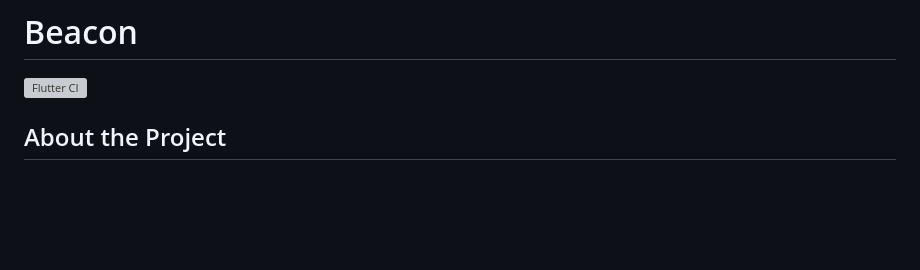
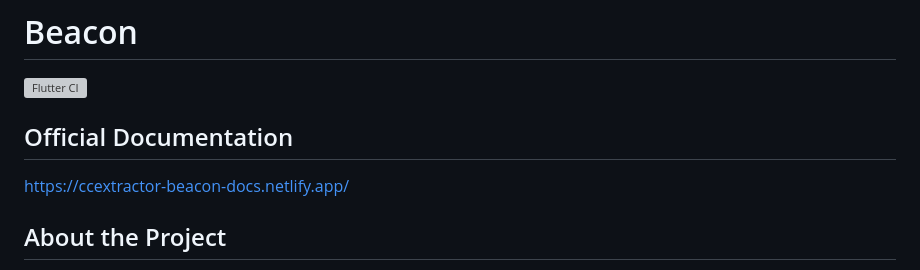
Before and after one commit to CCExtractor/beacon, a Markdown page: README.md, the part around the change. GitHub-like rendering; blank space fills up the shorter version; grey boxes are pictures that could not be loaded.

```diff
--- a/README.md
+++ b/README.md
@@ -1,5 +1,9 @@
 # Beacon
 [![Flutter CI](https://github.com/CCExtractor/beacon/actions/workflows/flutter-ci.yml/badge.svg)](https://github.com/CCExtractor/beacon/actions/workflows/flutter-ci.yml)
+
+## Official Documentation
+https://ccextractor-beacon-docs.netlify.app/
+
 
 ## About the Project
 
```
